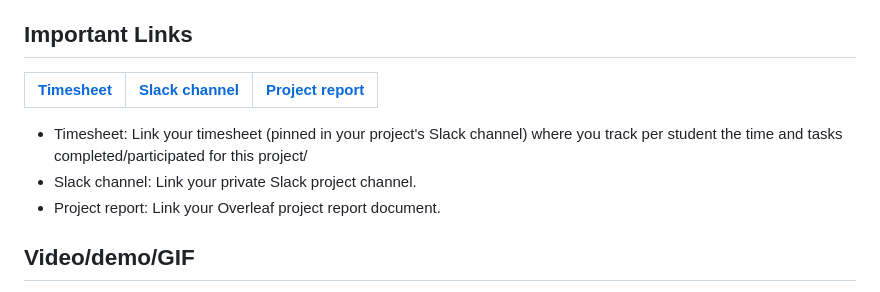
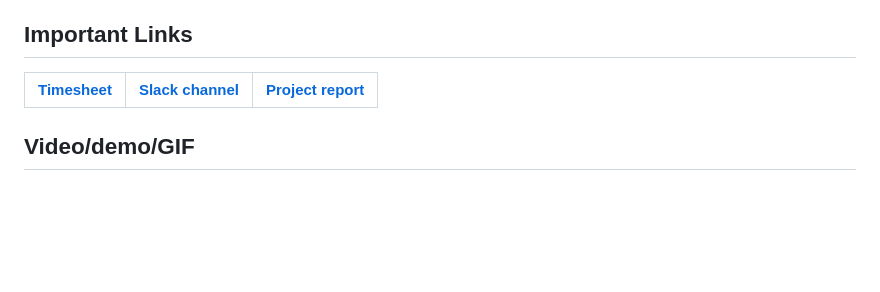
Before and after one commit to sfu-cmpt340/2024_1_project_11, a Markdown page: README.md, the part around the change printed below. GitHub-like rendering; blank space fills up the shorter version.

```diff
--- a/README.md
+++ b/README.md
@@ -7,10 +7,4 @@ This model aims to classify seizures and other patterns of harmful brain activit
 |-----------|---------------|-------------------------|
-
-
-- Timesheet: Link your timesheet (pinned in your project's Slack channel) where you track per student the time and tasks completed/participated for this project/
-- Slack channel: Link your private Slack project channel.
-- Project report: Link your Overleaf project report document.
-
 
 ## Video/demo/GIF
 For the demonstration, we created a web interface that identifies neurological disorders and displays the output to users upon receiving data input. Once we put the single data file as a CSV file and upload the data, the analysis result shows at the bottom.
```
Also changed, not shown: other parts of README.md (+1 -1 lines).
